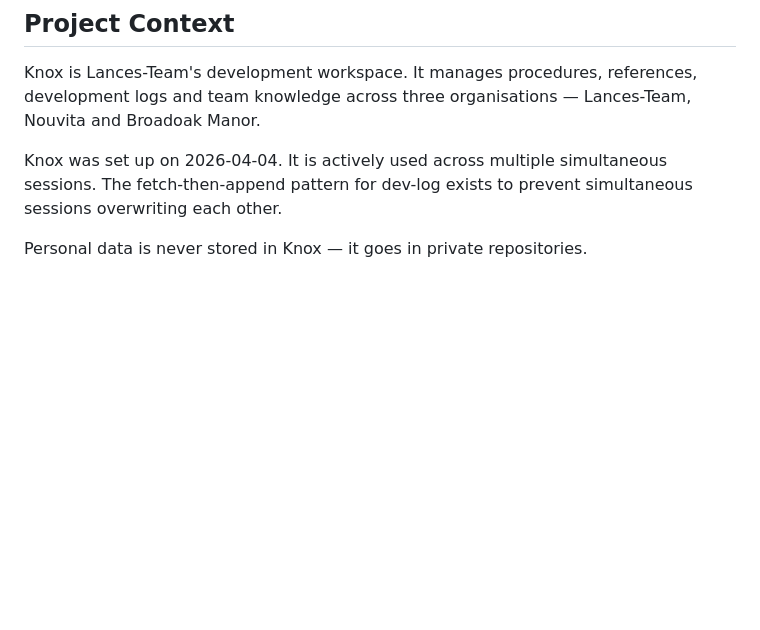
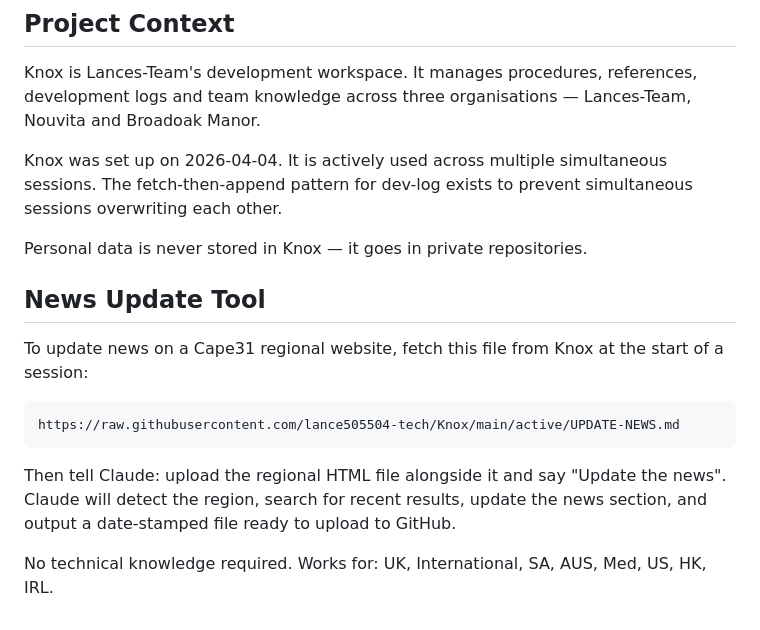
Before and after one commit to lance505504-tech/Knox, a Markdown page: CLAUDE_SESSION.md, the part around the change. Rendered like a GitHub page; blank space fills up the shorter version.

Commit message:
Knox: add UPDATE-NEWS.md reference to session file

````diff
--- a/CLAUDE_SESSION.md
+++ b/CLAUDE_SESSION.md
@@ -172,3 +172,16 @@ Knox is Lances-Team's development workspace. It manages procedures, references,
 Knox was set up on 2026-04-04. It is actively used across multiple simultaneous sessions. The fetch-then-append pattern for dev-log exists to prevent simultaneous sessions overwriting each other.
 
 Personal data is never stored in Knox — it goes in private repositories.
+## News Update Tool
+
+To update news on a Cape31 regional website, fetch this file from Knox at the start of a session:
+
+```
+https://raw.githubusercontent.com/lance505504-tech/Knox/main/active/UPDATE-NEWS.md
+```
+
+Then tell Claude: upload the regional HTML file alongside it and say "Update the news".
+Claude will detect the region, search for recent results, update the news section,
+and output a date-stamped file ready to upload to GitHub.
+
+No technical knowledge required. Works for: UK, International, SA, AUS, Med, US, HK, IRL.
````
